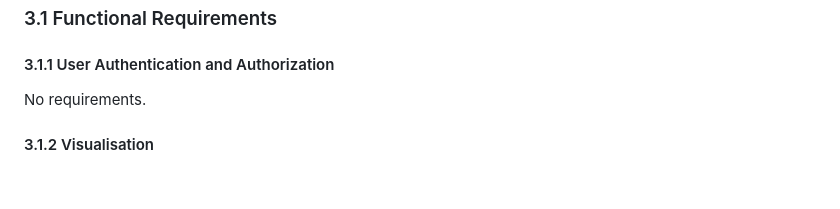
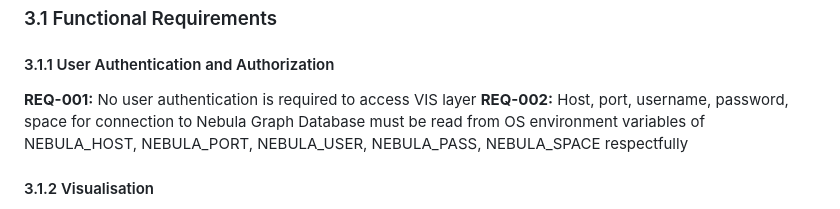
Before and after one commit to 94d44027/ESP-data, a Markdown page: Requirements/Requirements.md, the part around the change. Drawn GitHub-style; blank space fills up the shorter version.

Commit message:
First sketches of code, simplification

```diff
--- a/Requirements/Requirements.md
+++ b/Requirements/Requirements.md
@@ -130,7 +130,8 @@ All paths are for developers workstation and have a base of `~/projects/ESP-data
 
 #### 3.1.1 User Authentication and Authorization
 
-No requirements.
+**REQ-001:** No user authentication is required to access VIS layer
+**REQ-002:** Host, port, username, password, space for connection to Nebula Graph Database must be read from OS environment variables of NEBULA_HOST, NEBULA_PORT, NEBULA_USER, NEBULA_PASS, NEBULA_SPACE respectfully
 
 #### 3.1.2 Visualisation
 
```
